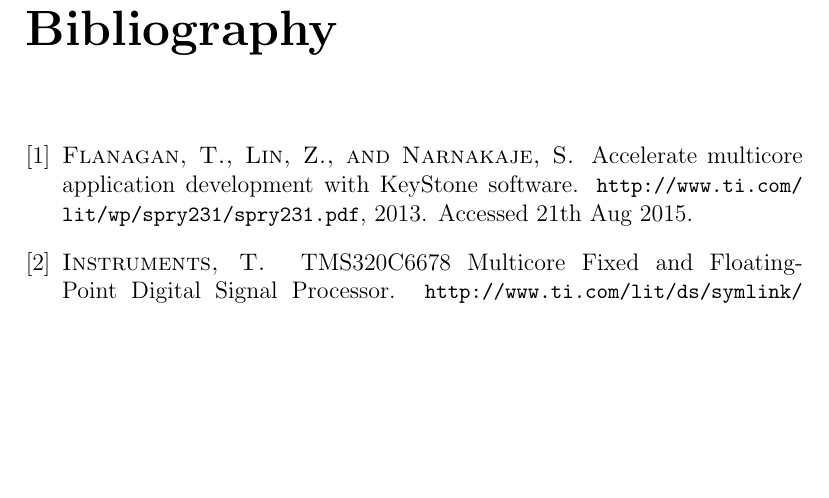
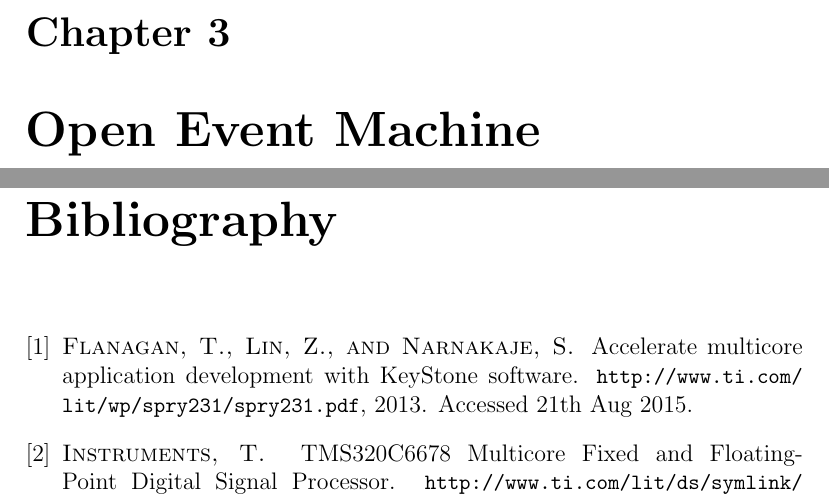
Before and after one commit to vuoristo/masters-thesis, a LaTeX thesis (thesis/thesis-vuorio.tex, which reads thesis/openem.tex): part of page 12 of 13 before the commit and two parts of pages 12 and 13 of 14 after it, the two joined at a grey line, cut at the place of the change, the shorter picture padded with empty space. Compiled offline with pdfLaTeX; the source files are stored in an older character set and shown here as Unicode.

Commit message:
adds stub openem.tex

```diff
--- /dev/null
+++ b/thesis/openem.tex
@@ -0,0 +1,2 @@
+\chapter{Open Event Machine}
+\label{chapter:openem}
```
Also changed, not shown: thesis/thesis-vuorio.tex (+1 -1 lines).
